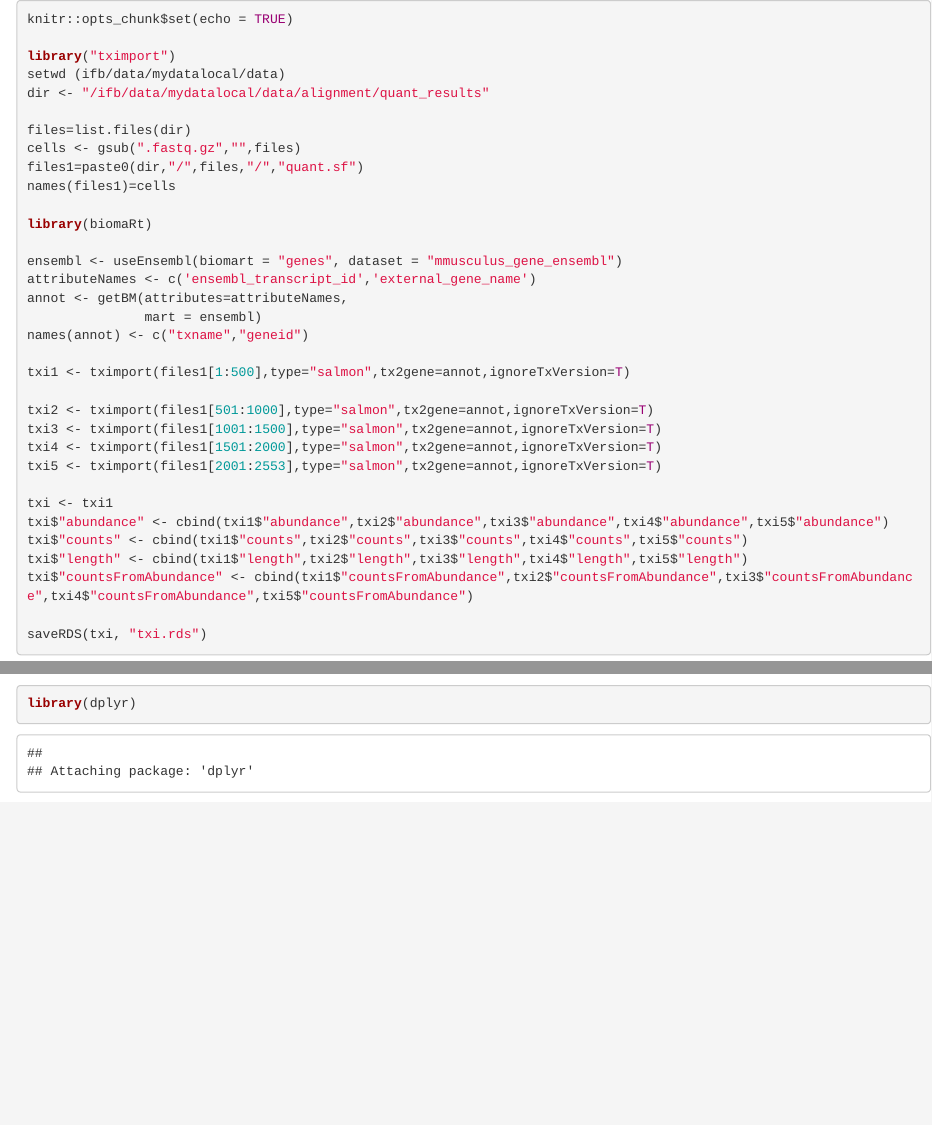
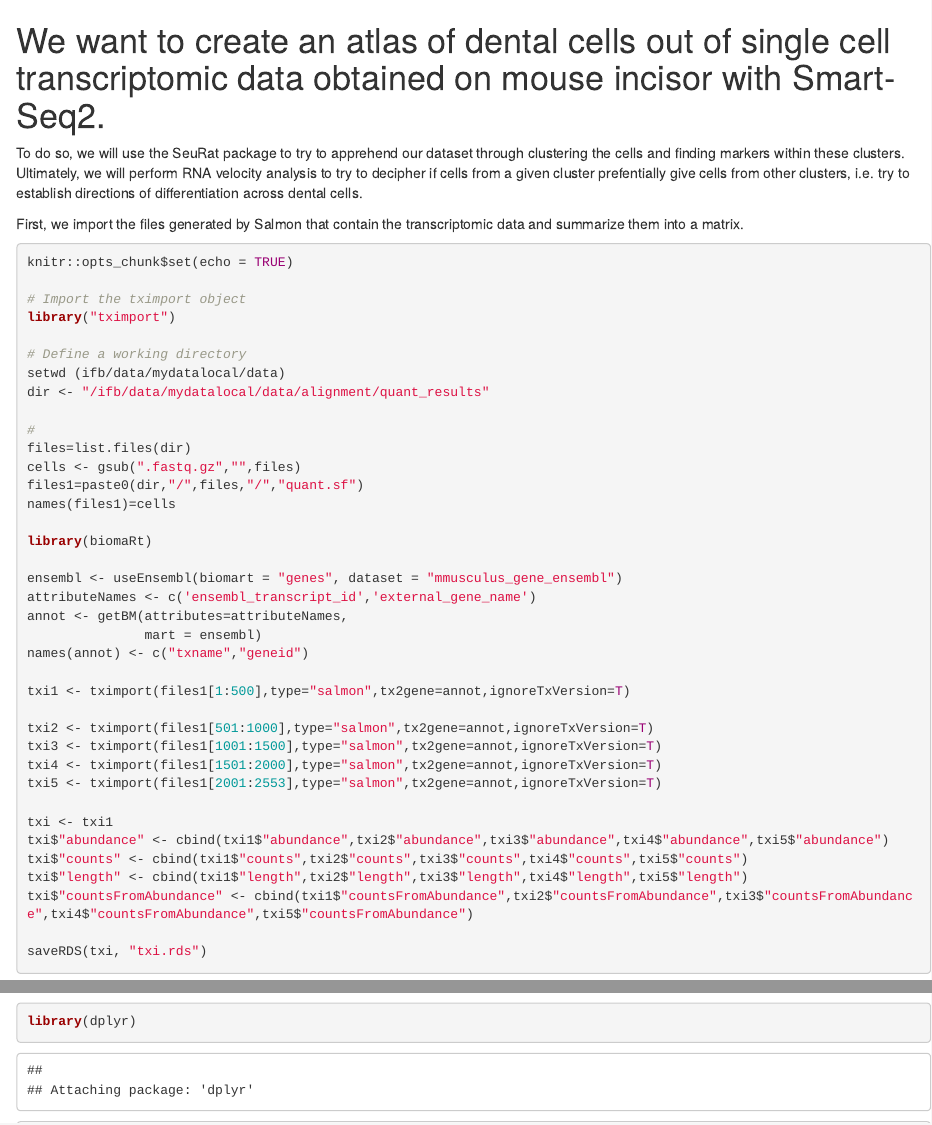
Before and after one commit to guiseuzaret/tp_ngs_single_cell, an R Markdown document (S2D1 tximport.Rmd): the page in a window 1100 px wide, from its top, and a second part further down, joined at a grey line. Rendered offline with R 4.5, knitr and Pandoc, with nearby package versions; some code elsewhere in the file could not run offline.

Commit message:
Update S2D1 tximport.Rmd

````diff
--- a/S2D1 tximport.Rmd
+++ b/S2D1 tximport.Rmd
@@ -1,19 +1,26 @@
 ---
-# Title: "Part 2 TP NGS single cell - Making the dental cell atlas"
+Title: "Part 2 TP NGS single cell - Making the dental cell atlas"
 output:
   html_document: default
   word_document: default
   pdf_document: default
 ---
+# We want to create an atlas of dental cells out of single cell transcriptomic data obtained on mouse incisor with Smart-Seq2.
+To do so, we will use the SeuRat package to try to apprehend our dataset through clustering the cells and finding markers within these clusters. Ultimately, we will perform RNA velocity analysis to try to decipher if cells from a given cluster prefentially give cells from other clusters, i.e. try to establish directions of differentiation across dental cells.
 
+First, we import the files generated by Salmon that contain the transcriptomic data and summarize them into a matrix.
 
 ```{r tximport, eval=FALSE}
 knitr::opts_chunk$set(echo = TRUE)
 
+# Import the tximport object
 library("tximport")
+
+# Define a working directory
 setwd (ifb/data/mydatalocal/data)
 dir <- "/ifb/data/mydatalocal/data/alignment/quant_results"
 
+#
 files=list.files(dir)
 cells <- gsub(".fastq.gz","",files)
 files1=paste0(dir,"/",files,"/","quant.sf")
````
